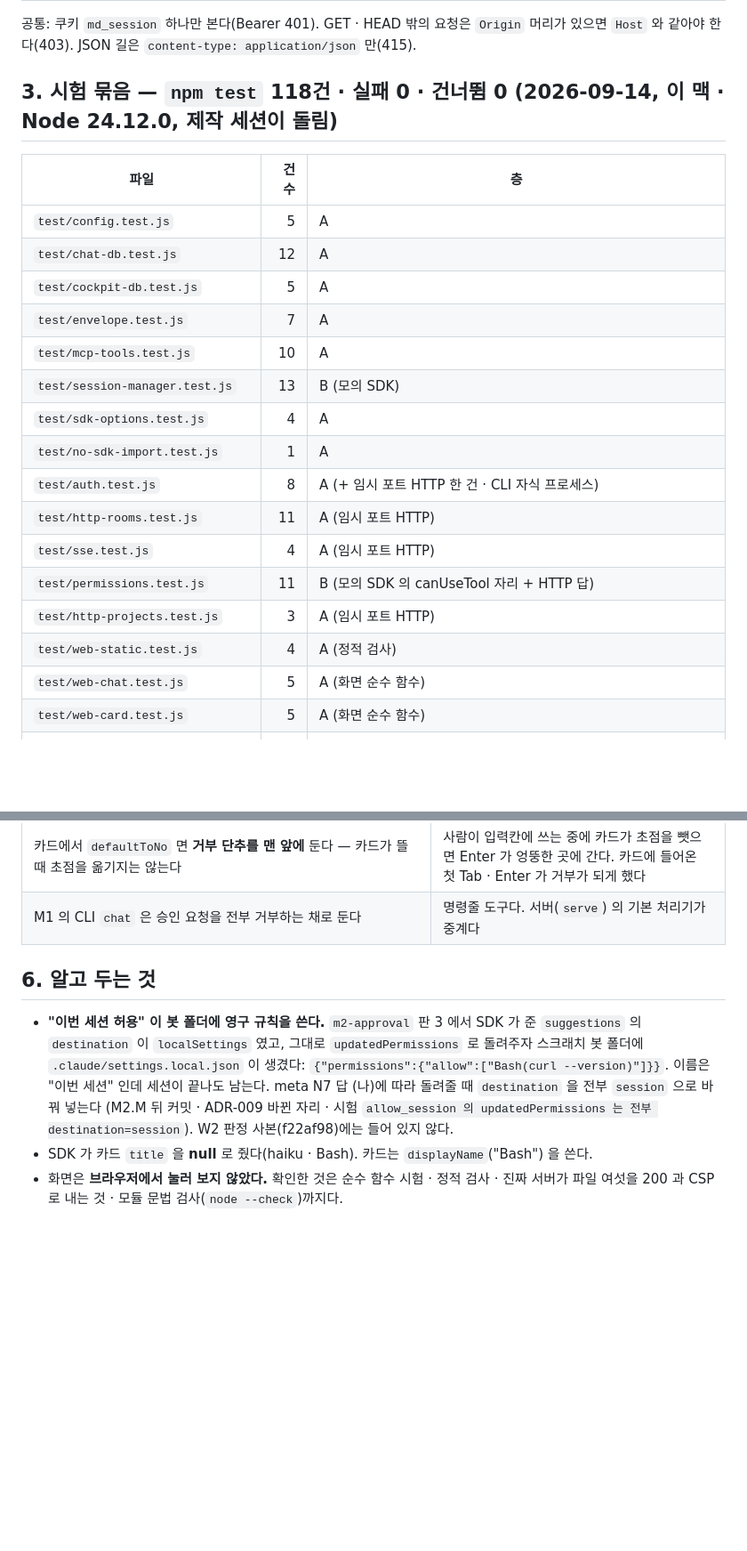
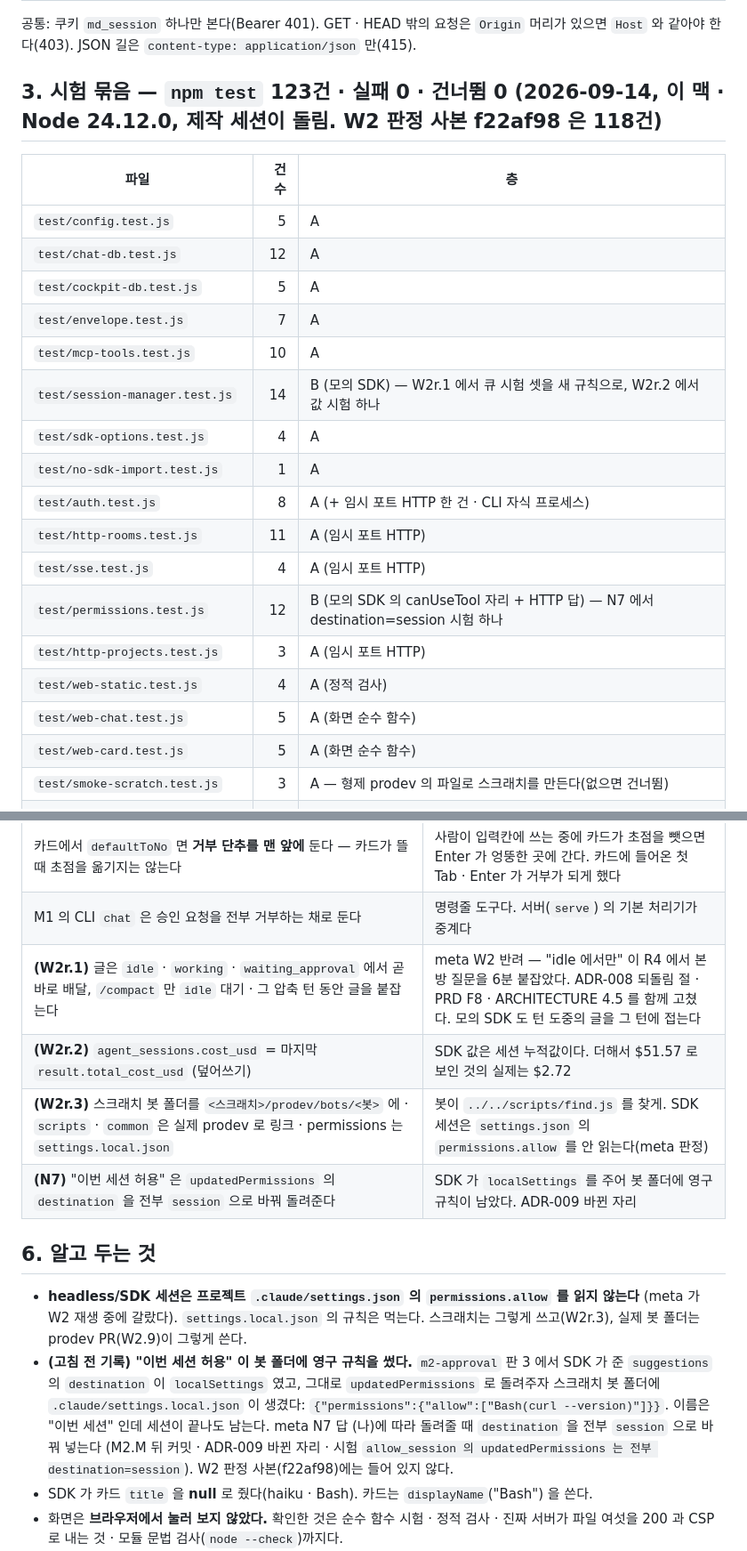
Before and after one commit to bjw202/cockpit, a Markdown page: docs/as-built.md, 2 parts joined by grey strips. Shown at 89% size. Rendered like a GitHub page; blank space fills up the shorter version.

```diff
--- a/docs/as-built.md
+++ b/docs/as-built.md
@@ -85,7 +85,7 @@ M3 이후의 것(조종석 판 `web/cockpit.js` · 파일 판 · 세션 조작
 
 공통: 쿠키 `md_session` 하나만 본다(Bearer 401). GET · HEAD 밖의 요청은 `Origin` 머리가 있으면 `Host` 와 같아야 한다(403). JSON 길은 `content-type: application/json` 만(415).
 
-## 3. 시험 묶음 — `npm test` 118건 · 실패 0 · 건너뜀 0 (2026-09-14, 이 맥 · Node 24.12.0, 제작 세션이 돌림)
+## 3. 시험 묶음 — `npm test` 123건 · 실패 0 · 건너뜀 0 (2026-09-14, 이 맥 · Node 24.12.0, 제작 세션이 돌림. W2 판정 사본 f22af98 은 118건)
 
 | 파일 | 건수 | 층 |
 |---|---:|---|
@@ -94,17 +94,18 @@ M3 이후의 것(조종석 판 `web/cockpit.js` · 파일 판 · 세션 조작
 | `test/cockpit-db.test.js` | 5 | A |
 | `test/envelope.test.js` | 7 | A |
 | `test/mcp-tools.test.js` | 10 | A |
-| `test/session-manager.test.js` | 13 | B (모의 SDK) |
+| `test/session-manager.test.js` | 14 | B (모의 SDK) — W2r.1 에서 큐 시험 셋을 새 규칙으로, W2r.2 에서 값 시험 하나 |
 | `test/sdk-options.test.js` | 4 | A |
 | `test/no-sdk-import.test.js` | 1 | A |
 | `test/auth.test.js` | 8 | A (+ 임시 포트 HTTP 한 건 · CLI 자식 프로세스) |
 | `test/http-rooms.test.js` | 11 | A (임시 포트 HTTP) |
 | `test/sse.test.js` | 4 | A (임시 포트 HTTP) |
-| `test/permissions.test.js` | 11 | B (모의 SDK 의 canUseTool 자리 + HTTP 답) |
+| `test/permissions.test.js` | 12 | B (모의 SDK 의 canUseTool 자리 + HTTP 답) — N7 에서 destination=session 시험 하나 |
 | `test/http-projects.test.js` | 3 | A (임시 포트 HTTP) |
 | `test/web-static.test.js` | 4 | A (정적 검사) |
 | `test/web-chat.test.js` | 5 | A (화면 순수 함수) |
 | `test/web-card.test.js` | 5 | A (화면 순수 함수) |
+| `test/smoke-scratch.test.js` | 3 | A — 형제 prodev 의 파일로 스크래치를 만든다(없으면 건너뜀) |
 | `test/contract/chat-js.test.js` | 3 | C — 형제 `prodev/scripts/chat.js` |
 | `test/contract/truncate-ts.test.js` | 2 | C — 형제 `minidiscord/channel/src/truncate.ts` |
 | `test/contract/replay-js.test.js` | 5 | C — 형제 `prodev/scripts/replay.js` 를 cockpit 서버(모의 SDK 봇)에 붙인다 |
@@ -151,10 +153,15 @@ TASKS 에 적은 시험 이름은 모두 이 이름 그대로 있다 (TASKS M2
 | 커밋 순서가 M2.7 → M2.5 → M2.6 | 화면이 과제 목록 · 봇 이름을 `GET /api/projects` 에서 받는다 |
 | 카드에서 `defaultToNo` 면 **거부 단추를 맨 앞에** 둔다 — 카드가 뜰 때 초점을 옮기지는 않는다 | 사람이 입력칸에 쓰는 중에 카드가 초점을 뺏으면 Enter 가 엉뚱한 곳에 간다. 카드에 들어온 첫 Tab · Enter 가 거부가 되게 했다 |
 | M1 의 CLI `chat` 은 승인 요청을 전부 거부하는 채로 둔다 | 명령줄 도구다. 서버(`serve`) 의 기본 처리기가 중계다 |
+| **(W2r.1)** 글은 `idle` · `working` · `waiting_approval` 에서 곧바로 배달, `/compact` 만 `idle` 대기 · 그 압축 턴 동안 글을 붙잡는다 | meta W2 반려 — "idle 에서만" 이 R4 에서 본방 질문을 6분 붙잡았다. ADR-008 되돌림 절 · PRD F8 · ARCHITECTURE 4.5 를 함께 고쳤다. 모의 SDK 도 턴 도중의 글을 그 턴에 접는다 |
+| **(W2r.2)** `agent_sessions.cost_usd` = 마지막 `result.total_cost_usd` (덮어쓰기) | SDK 값은 세션 누적값이다. 더해서 $51.57 로 보인 것의 실제는 $2.72 |
+| **(W2r.3)** 스크래치 봇 폴더를 `<스크래치>/prodev/bots/<봇>` 에 · `scripts` · `common` 은 실제 prodev 로 링크 · permissions 는 `settings.local.json` | 봇이 `../../scripts/find.js` 를 찾게. SDK 세션은 `settings.json` 의 `permissions.allow` 를 안 읽는다(meta 판정) |
+| **(N7)** "이번 세션 허용" 은 `updatedPermissions` 의 `destination` 을 전부 `session` 으로 바꿔 돌려준다 | SDK 가 `localSettings` 를 주어 봇 폴더에 영구 규칙이 남았다. ADR-009 바뀐 자리 |
 
 ## 6. 알고 두는 것
 
-- **"이번 세션 허용" 이 봇 폴더에 영구 규칙을 쓴다.** `m2-approval` 판 3 에서 SDK 가 준 `suggestions` 의 `destination` 이 `localSettings` 였고, 그대로 `updatedPermissions` 로 돌려주자 스크래치 봇 폴더에 `.claude/settings.local.json` 이 생겼다: `{"permissions":{"allow":["Bash(curl --version)"]}}`. 이름은 "이번 세션" 인데 세션이 끝나도 남는다. meta N7 답 (나)에 따라 돌려줄 때 `destination` 을 전부 `session` 으로 바꿔 넣는다 (M2.M 뒤 커밋 · ADR-009 바뀐 자리 · 시험 `allow_session 의 updatedPermissions 는 전부 destination=session`). W2 판정 사본(f22af98)에는 들어 있지 않다.
+- **headless/SDK 세션은 프로젝트 `.claude/settings.json` 의 `permissions.allow` 를 읽지 않는다** (meta 가 W2 재생 중에 갈랐다). `settings.local.json` 의 규칙은 먹는다. 스크래치는 그렇게 쓰고(W2r.3), 실제 봇 폴더는 prodev PR(W2.9)이 그렇게 쓴다.
+- **(고침 전 기록) "이번 세션 허용" 이 봇 폴더에 영구 규칙을 썼다.** `m2-approval` 판 3 에서 SDK 가 준 `suggestions` 의 `destination` 이 `localSettings` 였고, 그대로 `updatedPermissions` 로 돌려주자 스크래치 봇 폴더에 `.claude/settings.local.json` 이 생겼다: `{"permissions":{"allow":["Bash(curl --version)"]}}`. 이름은 "이번 세션" 인데 세션이 끝나도 남는다. meta N7 답 (나)에 따라 돌려줄 때 `destination` 을 전부 `session` 으로 바꿔 넣는다 (M2.M 뒤 커밋 · ADR-009 바뀐 자리 · 시험 `allow_session 의 updatedPermissions 는 전부 destination=session`). W2 판정 사본(f22af98)에는 들어 있지 않다.
 - SDK 가 카드 `title` 을 **null** 로 줬다(haiku · Bash). 카드는 `displayName`("Bash") 을 쓴다.
 - 화면은 **브라우저에서 눌러 보지 않았다.** 확인한 것은 순수 함수 시험 · 정적 검사 · 진짜 서버가 파일 여섯을 200 과 CSP 로 내는 것 · 모듈 문법 검사(`node --check`)까지다.
 - SSE 흐름은 연 뒤에 쿠키가 만료돼도 스스로 닫지 않는다. 로그아웃은 닫는다.
```
Also changed, not shown: other parts of docs/as-built.md (+4 -3 lines), docs/log.md (+14 -0 lines).
